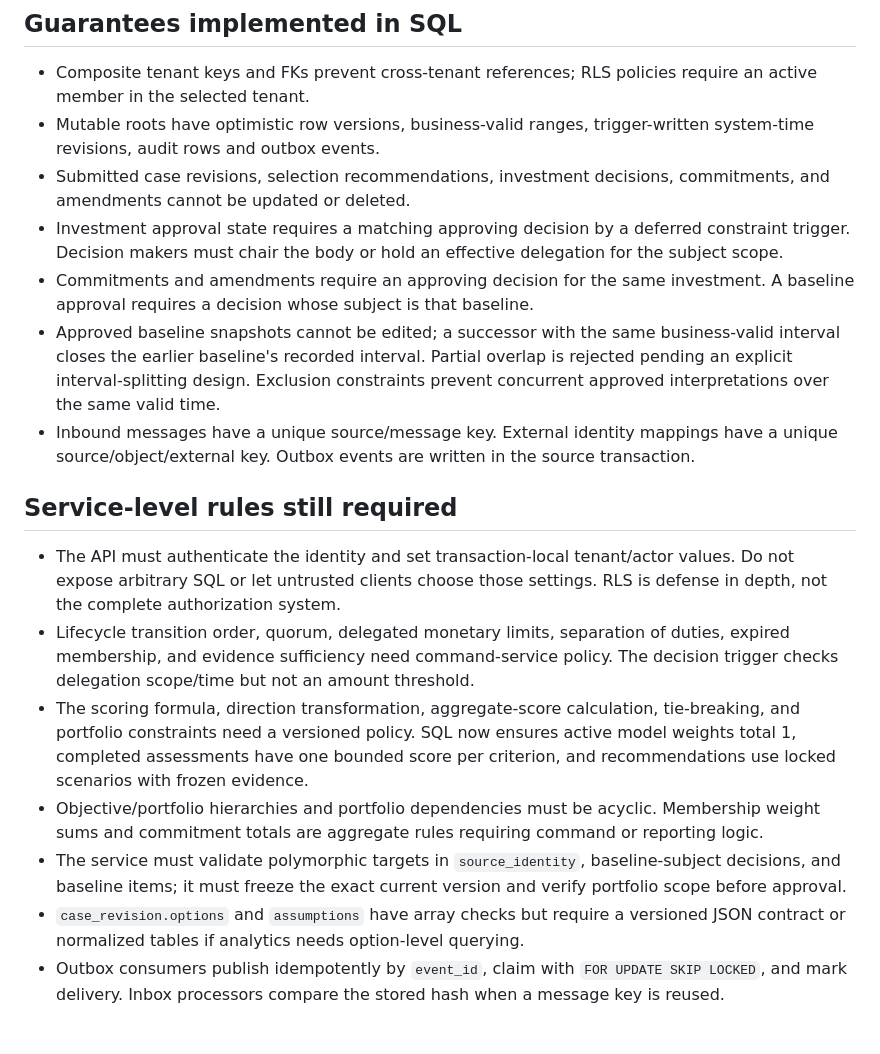
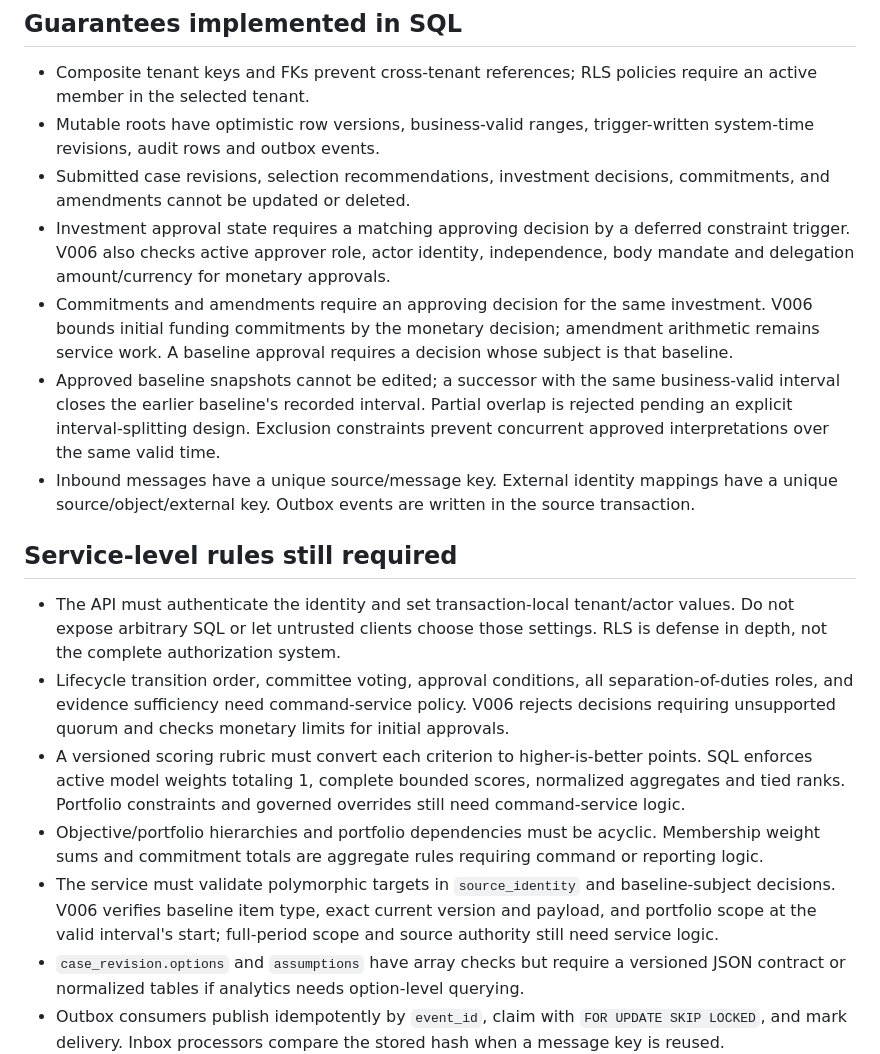
Before and after one commit to squire1310/Strategic_Portfolio_Management, a Markdown page: reconciled-core/docs/assumptions.md, the part around the change. GitHub-like rendering; blank space fills up the shorter version.

Commit message:
Align decision-path implementation and documentation

```diff
--- a/reconciled-core/docs/assumptions.md
+++ b/reconciled-core/docs/assumptions.md
@@ -9,18 +9,18 @@ The prior v0.3 answer was unavailable as text. The product owner approved the ne
 - Composite tenant keys and FKs prevent cross-tenant references; RLS policies require an active member in the selected tenant.
 - Mutable roots have optimistic row versions, business-valid ranges, trigger-written system-time revisions, audit rows and outbox events.
 - Submitted case revisions, selection recommendations, investment decisions, commitments, and amendments cannot be updated or deleted.
-- Investment approval state requires a matching approving decision by a deferred constraint trigger. Decision makers must chair the body or hold an effective delegation for the subject scope.
-- Commitments and amendments require an approving decision for the same investment. A baseline approval requires a decision whose subject is that baseline.
+- Investment approval state requires a matching approving decision by a deferred constraint trigger. V006 also checks active approver role, actor identity, independence, body mandate and delegation amount/currency for monetary approvals.
+- Commitments and amendments require an approving decision for the same investment. V006 bounds initial funding commitments by the monetary decision; amendment arithmetic remains service work. A baseline approval requires a decision whose subject is that baseline.
 - Approved baseline snapshots cannot be edited; a successor with the same business-valid interval closes the earlier baseline's recorded interval. Partial overlap is rejected pending an explicit interval-splitting design. Exclusion constraints prevent concurrent approved interpretations over the same valid time.
 - Inbound messages have a unique source/message key. External identity mappings have a unique source/object/external key. Outbox events are written in the source transaction.
 
 ## Service-level rules still required
 
 - The API must authenticate the identity and set transaction-local tenant/actor values. Do not expose arbitrary SQL or let untrusted clients choose those settings. RLS is defense in depth, not the complete authorization system.
-- Lifecycle transition order, quorum, delegated monetary limits, separation of duties, expired membership, and evidence sufficiency need command-service policy. The decision trigger checks delegation scope/time but not an amount threshold.
-- The scoring formula, direction transformation, aggregate-score calculation, tie-breaking, and portfolio constraints need a versioned policy. SQL now ensures active model weights total 1, completed assessments have one bounded score per criterion, and recommendations use locked scenarios with frozen evidence.
+- Lifecycle transition order, committee voting, approval conditions, all separation-of-duties roles, and evidence sufficiency need command-service policy. V006 rejects decisions requiring unsupported quorum and checks monetary limits for initial approvals.
+- A versioned scoring rubric must convert each criterion to higher-is-better points. SQL enforces active model weights totaling 1, complete bounded scores, normalized aggregates and tied ranks. Portfolio constraints and governed overrides still need command-service logic.
 - Objective/portfolio hierarchies and portfolio dependencies must be acyclic. Membership weight sums and commitment totals are aggregate rules requiring command or reporting logic.
-- The service must validate polymorphic targets in `source_identity`, baseline-subject decisions, and baseline items; it must freeze the exact current version and verify portfolio scope before approval.
+- The service must validate polymorphic targets in `source_identity` and baseline-subject decisions. V006 verifies baseline item type, exact current version and payload, and portfolio scope at the valid interval's start; full-period scope and source authority still need service logic.
 - `case_revision.options` and `assumptions` have array checks but require a versioned JSON contract or normalized tables if analytics needs option-level querying.
 - Outbox consumers publish idempotently by `event_id`, claim with `FOR UPDATE SKIP LOCKED`, and mark delivery. Inbox processors compare the stored hash when a message key is reused.
 
```
